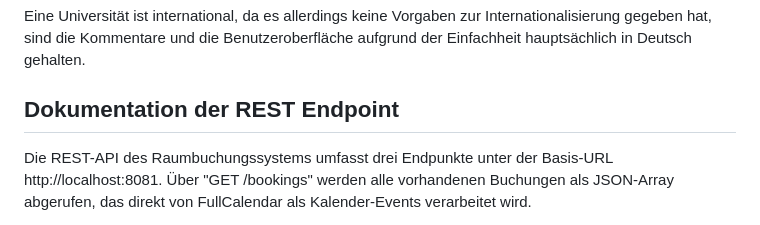
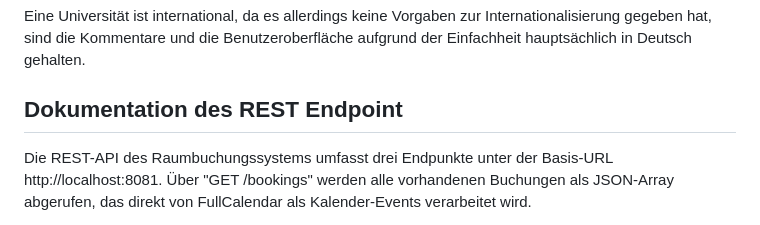
Before and after one commit to Danni735/room-booking-system, a Markdown page: README.md, the part around the change. Drawn GitHub-style.

Commit message:
Readme update for documentation and improvements 2

```diff
--- a/README.md
+++ b/README.md
@@ -327,7 +327,7 @@ Die Spalte "user_id" in der "booking" wird noch nicht mit der Immatrikulationsnu
 
 Eine Universität ist international, da es allerdings keine Vorgaben zur Internationalisierung gegeben hat, sind die Kommentare und die Benutzeroberfläche aufgrund der Einfachheit hauptsächlich in Deutsch gehalten.
 
-## Dokumentation der REST Endpoint
+## Dokumentation des REST Endpoint
 
 Die REST-API des Raumbuchungssystems umfasst drei Endpunkte unter der Basis-URL
 http://localhost:8081. Über "GET /bookings" werden alle vorhandenen Buchungen als JSON-Array abgerufen, das direkt von FullCalendar als Kalender-Events verarbeitet wird.
```
